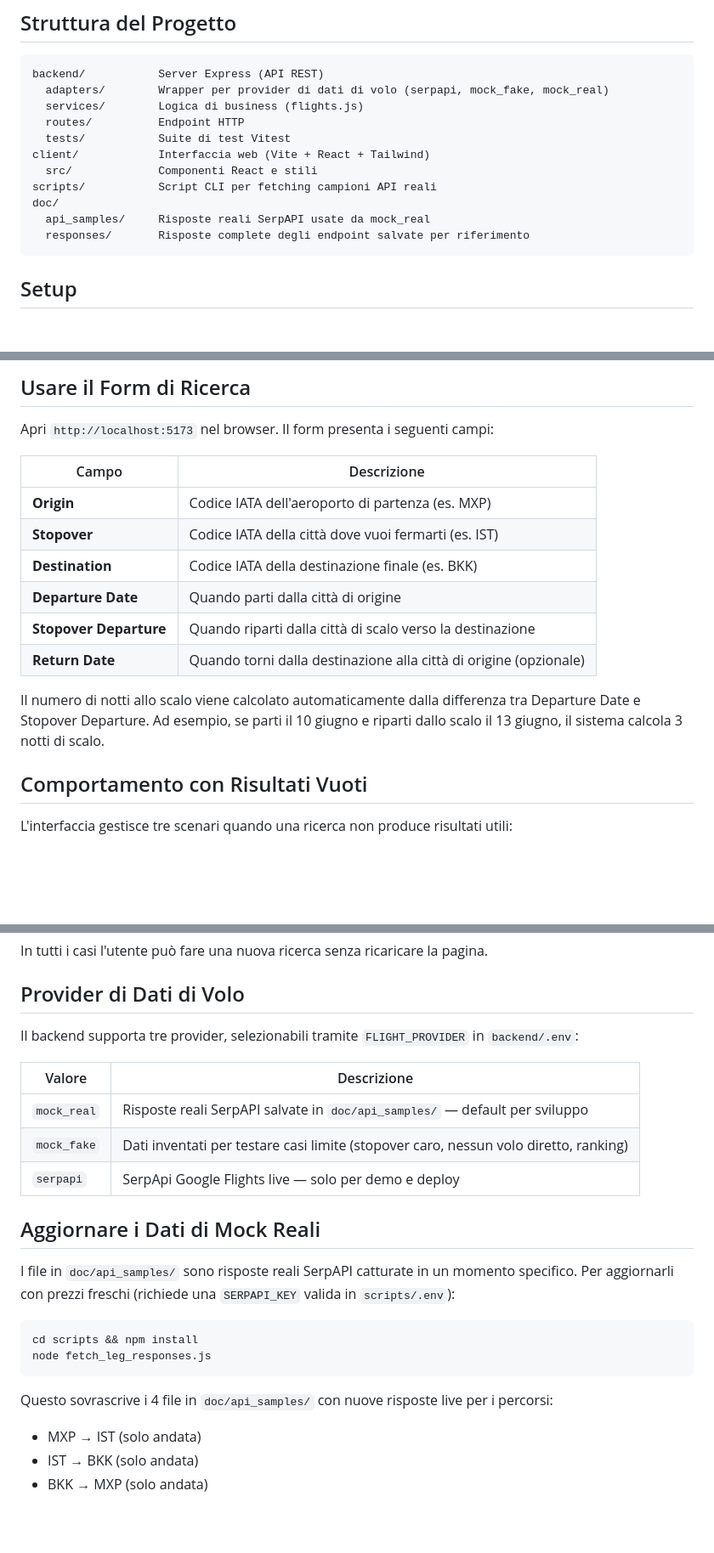
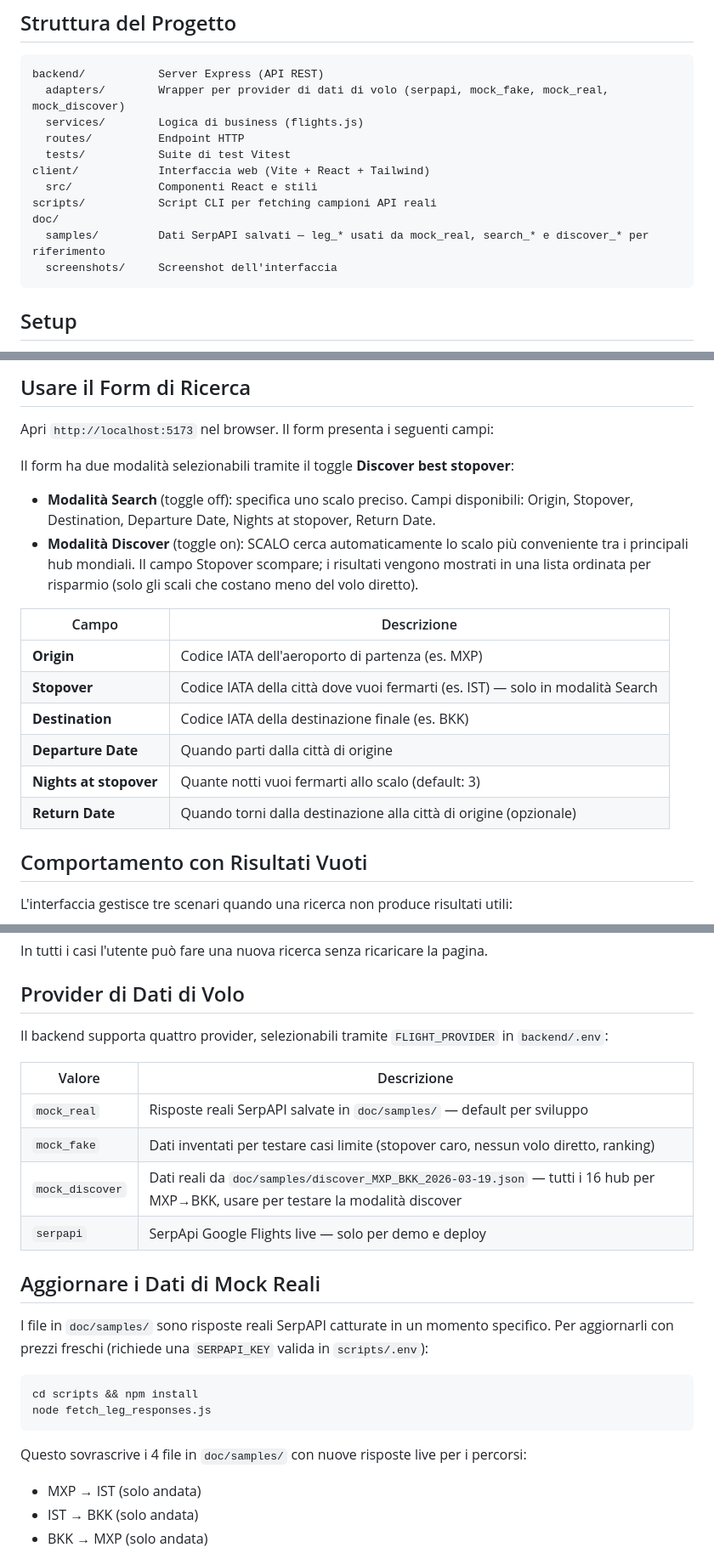
Before and after one commit to DIOBRANDO99/SCALO, a Markdown page: README.md, 3 parts joined by grey strips. Shown at 85% size. Rendered like a GitHub page; blank space fills up the shorter version.

Commit message:
feat(#37): Updated README

````diff
--- a/README.md
+++ b/README.md
@@ -15,7 +15,7 @@ Il motore è completo e funzionante. L'interfaccia web è in fase di sviluppo.
 
 ```
 backend/           Server Express (API REST)
-  adapters/        Wrapper per provider di dati di volo (serpapi, mock_fake, mock_real)
+  adapters/        Wrapper per provider di dati di volo (serpapi, mock_fake, mock_real, mock_discover)
   services/        Logica di business (flights.js)
   routes/          Endpoint HTTP
   tests/           Suite di test Vitest
@@ -23,8 +23,8 @@ client/            Interfaccia web (Vite + React + Tailwind)
   src/             Componenti React e stili
 scripts/           Script CLI per fetching campioni API reali
 doc/
-  api_samples/     Risposte reali SerpAPI usate da mock_real
-  responses/       Risposte complete degli endpoint salvate per riferimento
+  samples/         Dati SerpAPI salvati — leg_* usati da mock_real, search_* e discover_* per riferimento
+  screenshots/     Screenshot dell'interfaccia
 ```
 
 ## Setup
@@ -84,16 +84,19 @@ curl http://localhost:3001/health
 
 Apri `http://localhost:5173` nel browser. Il form presenta i seguenti campi:
 
+Il form ha due modalità selezionabili tramite il toggle **Discover best stopover**:
+
+- **Modalità Search** (toggle off): specifica uno scalo preciso. Campi disponibili: Origin, Stopover, Destination, Departure Date, Nights at stopover, Return Date.
+- **Modalità Discover** (toggle on): SCALO cerca automaticamente lo scalo più conveniente tra i principali hub mondiali. Il campo Stopover scompare; i risultati vengono mostrati in una lista ordinata per risparmio (solo gli scali che costano meno del volo diretto).
+
 | Campo | Descrizione |
 |-------|-------------|
 | **Origin** | Codice IATA dell'aeroporto di partenza (es. MXP) |
-| **Stopover** | Codice IATA della città dove vuoi fermarti (es. IST) |
+| **Stopover** | Codice IATA della città dove vuoi fermarti (es. IST) — solo in modalità Search |
 | **Destination** | Codice IATA della destinazione finale (es. BKK) |
 | **Departure Date** | Quando parti dalla città di origine |
-| **Stopover Departure** | Quando riparti dalla città di scalo verso la destinazione |
+| **Nights at stopover** | Quante notti vuoi fermarti allo scalo (default: 3) |
 | **Return Date** | Quando torni dalla destinazione alla città di origine (opzionale) |
-
-Il numero di notti allo scalo viene calcolato automaticamente dalla differenza tra Departure Date e Stopover Departure. Ad esempio, se parti il 10 giugno e riparti dallo scalo il 13 giugno, il sistema calcola 3 notti di scalo.
 
 ## Comportamento con Risultati Vuoti
 
@@ -110,17 +113,18 @@ In tutti i casi l'utente può fare una nuova ricerca senza ricaricare la pagina.
 
 ## Provider di Dati di Volo
 
-Il backend supporta tre provider, selezionabili tramite `FLIGHT_PROVIDER` in `backend/.env`:
+Il backend supporta quattro provider, selezionabili tramite `FLIGHT_PROVIDER` in `backend/.env`:
 
 | Valore | Descrizione |
 |--------|-------------|
-| `mock_real` | Risposte reali SerpAPI salvate in `doc/api_samples/` — default per sviluppo |
+| `mock_real` | Risposte reali SerpAPI salvate in `doc/samples/` — default per sviluppo |
 | `mock_fake` | Dati inventati per testare casi limite (stopover caro, nessun volo diretto, ranking) |
+| `mock_discover` | Dati reali da `doc/samples/discover_MXP_BKK_2026-03-19.json` — tutti i 16 hub per MXP→BKK, usare per testare la modalità discover |
 | `serpapi` | SerpApi Google Flights live — solo per demo e deploy |
 
 ## Aggiornare i Dati di Mock Reali
 
-I file in `doc/api_samples/` sono risposte reali SerpAPI catturate in un momento specifico.
+I file in `doc/samples/` sono risposte reali SerpAPI catturate in un momento specifico.
 Per aggiornarli con prezzi freschi (richiede una `SERPAPI_KEY` valida in `scripts/.env`):
 
 ```bash
@@ -128,7 +132,7 @@ cd scripts && npm install
 node fetch_leg_responses.js
 ```
 
-Questo sovrascrive i 4 file in `doc/api_samples/` con nuove risposte live per i percorsi:
+Questo sovrascrive i 4 file in `doc/samples/` con nuove risposte live per i percorsi:
 - MXP → IST (solo andata)
 - IST → BKK (solo andata)
 - BKK → MXP (solo andata)
````
Also changed, not shown: other parts of README.md (+1 -1 lines).
